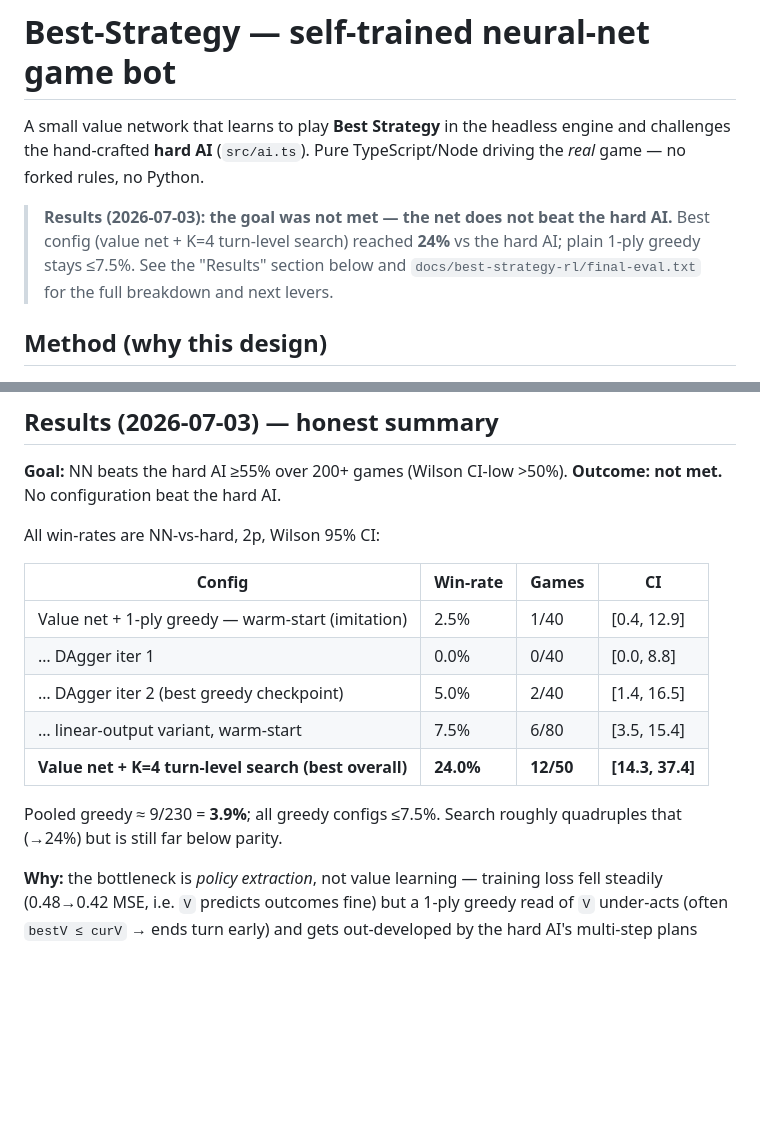
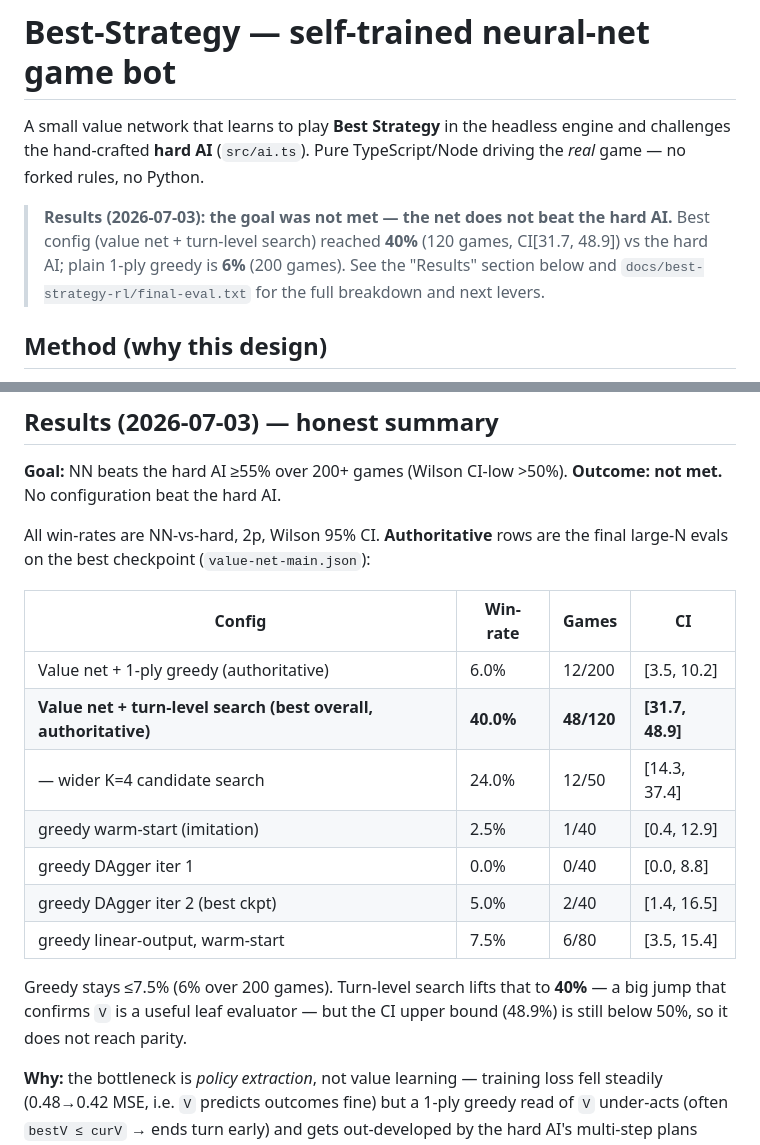
Before and after one commit to web3skeptic/bestStrategy, a Markdown page: ml/README.md, 2 parts joined by grey strips. Drawn GitHub-style; blank space fills up the shorter version.

Commit message:
ml: use authoritative large-N eval numbers in README
Final evals on the best checkpoint: 1-ply greedy 6.0% (12/200, CI[3.5,10.2]);
turn-level search 40.0% (48/120, CI[31.7,48.9]) — best overall but still below
50% parity. Replaces the earlier 50-game snapshots.

```diff
--- a/ml/README.md
+++ b/ml/README.md
@@ -5,9 +5,10 @@ and challenges the hand-crafted **hard AI** (`src/ai.ts`). Pure TypeScript/Node
 driving the *real* game — no forked rules, no Python.
 
 > **Results (2026-07-03): the goal was not met — the net does not beat the hard AI.**
-> Best config (value net + K=4 turn-level search) reached **24%** vs the hard AI;
-> plain 1-ply greedy stays ≤7.5%. See the "Results" section below and
-> `docs/best-strategy-rl/final-eval.txt` for the full breakdown and next levers.
+> Best config (value net + turn-level search) reached **40%** (120 games,
+> CI[31.7, 48.9]) vs the hard AI; plain 1-ply greedy is **6%** (200 games). See the
+> "Results" section below and `docs/best-strategy-rl/final-eval.txt` for the full
+> breakdown and next levers.
 
 ## Method (why this design)
 
@@ -97,18 +98,22 @@ decided by material (temples, then HP) so training/eval never hang.
 **Goal:** NN beats the hard AI ≥55% over 200+ games (Wilson CI-low >50%).
 **Outcome: not met.** No configuration beat the hard AI.
 
-All win-rates are NN-vs-hard, 2p, Wilson 95% CI:
+All win-rates are NN-vs-hard, 2p, Wilson 95% CI. **Authoritative** rows are the
+final large-N evals on the best checkpoint (`value-net-main.json`):
 
 | Config | Win-rate | Games | CI |
 |--------|----------|-------|-----|
-| Value net + 1-ply greedy — warm-start (imitation) | 2.5% | 1/40 | [0.4, 12.9] |
-| … DAgger iter 1 | 0.0% | 0/40 | [0.0, 8.8] |
-| … DAgger iter 2 (best greedy checkpoint) | 5.0% | 2/40 | [1.4, 16.5] |
-| … linear-output variant, warm-start | 7.5% | 6/80 | [3.5, 15.4] |
-| **Value net + K=4 turn-level search (best overall)** | **24.0%** | **12/50** | **[14.3, 37.4]** |
+| Value net + 1-ply greedy (authoritative) | 6.0% | 12/200 | [3.5, 10.2] |
+| **Value net + turn-level search (best overall, authoritative)** | **40.0%** | **48/120** | **[31.7, 48.9]** |
+| — wider K=4 candidate search | 24.0% | 12/50 | [14.3, 37.4] |
+| greedy warm-start (imitation) | 2.5% | 1/40 | [0.4, 12.9] |
+| greedy DAgger iter 1 | 0.0% | 0/40 | [0.0, 8.8] |
+| greedy DAgger iter 2 (best ckpt) | 5.0% | 2/40 | [1.4, 16.5] |
+| greedy linear-output, warm-start | 7.5% | 6/80 | [3.5, 15.4] |
 
-Pooled greedy ≈ 9/230 = **3.9%**; all greedy configs ≤7.5%. Search roughly
-quadruples that (→24%) but is still far below parity.
+Greedy stays ≤7.5% (6% over 200 games). Turn-level search lifts that to **40%** —
+a big jump that confirms `V` is a useful leaf evaluator — but the CI upper bound
+(48.9%) is still below 50%, so it does not reach parity.
 
 **Why:** the bottleneck is *policy extraction*, not value learning — training loss
 fell steadily (0.48→0.42 MSE, i.e. `V` predicts outcomes fine) but a 1-ply greedy
```
